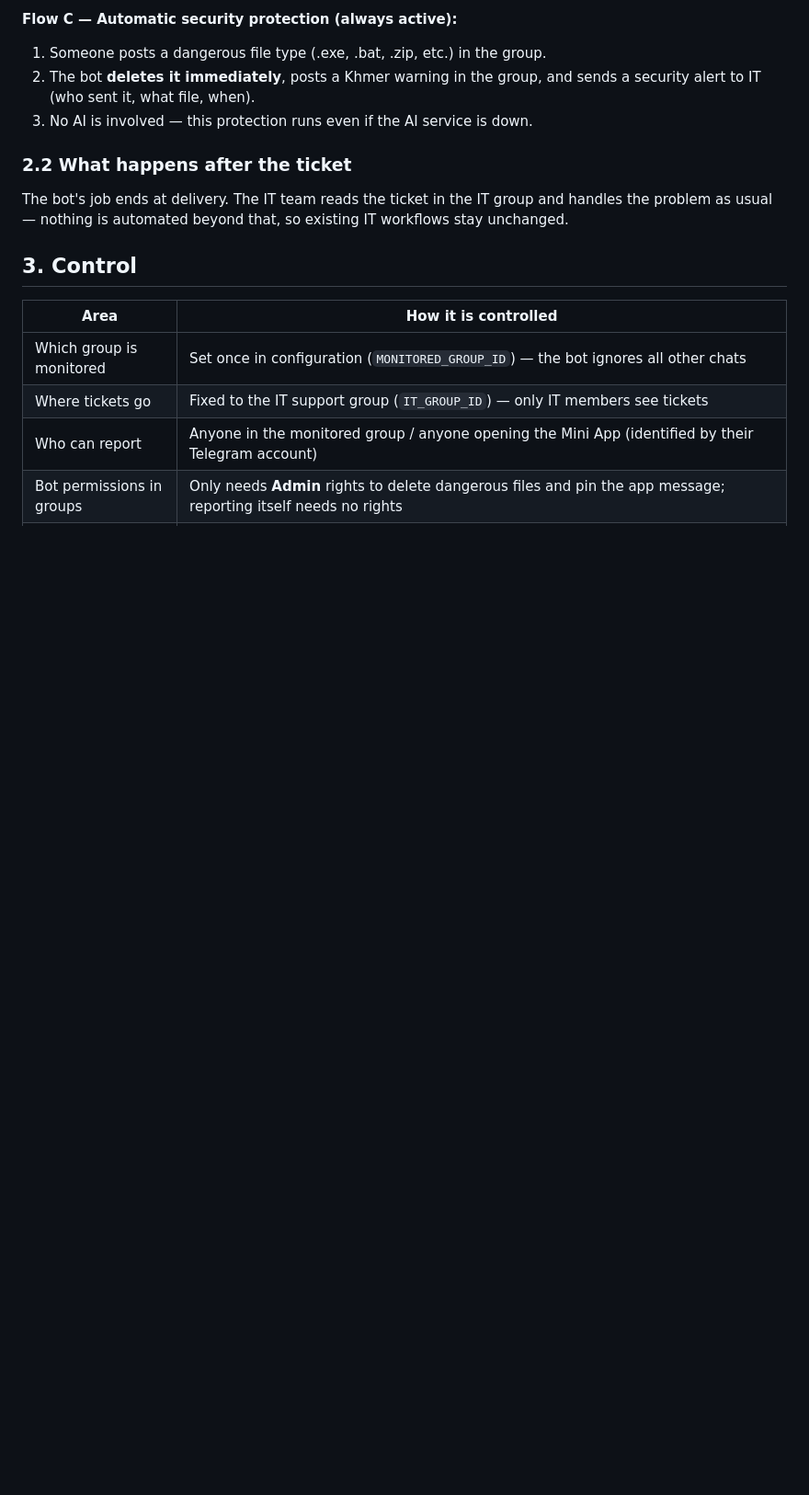
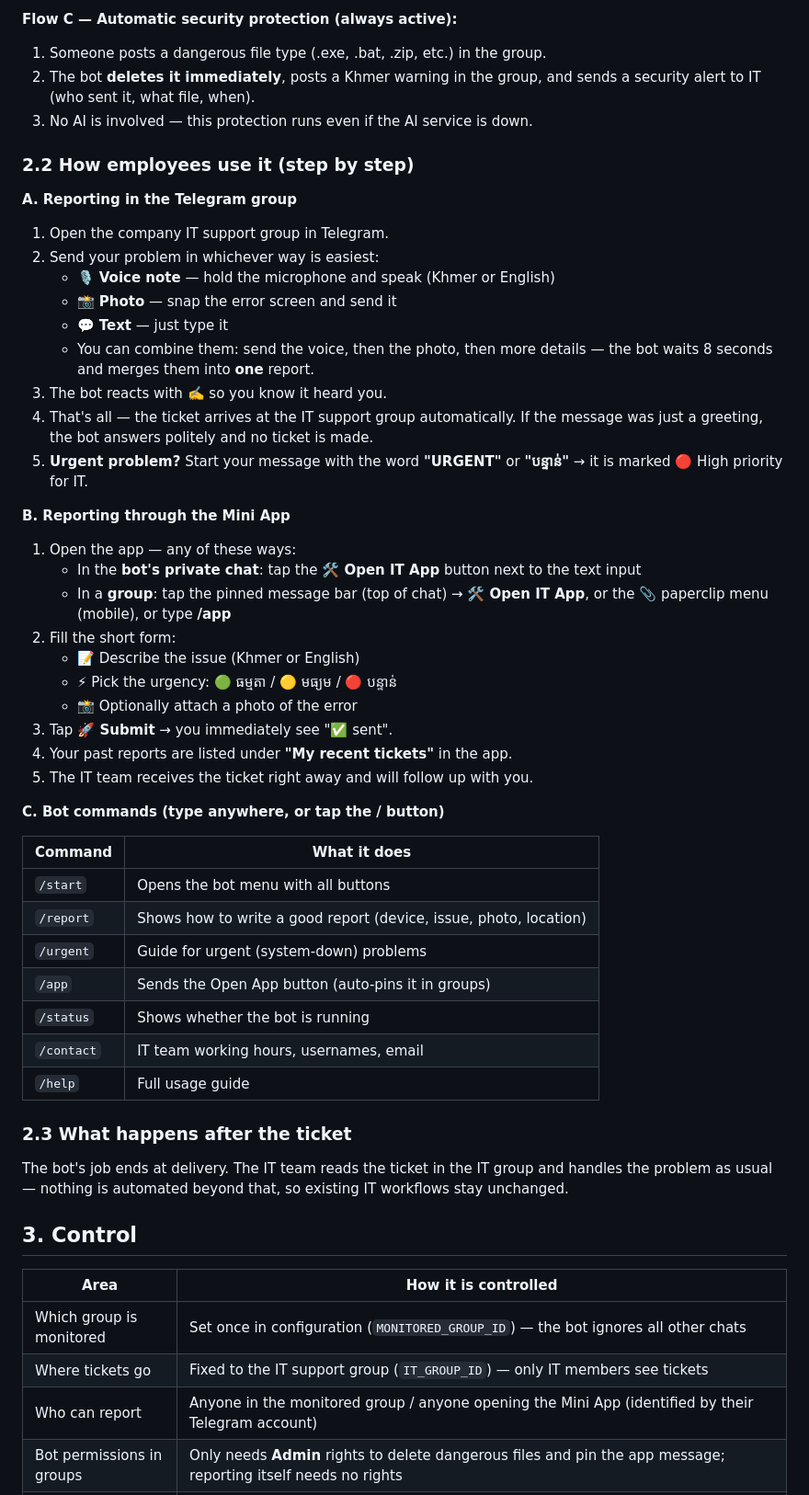
Before and after one commit to ThearaKhut09/gemini_bot, a Markdown page: MANAGEMENT_SUMMARY.md, the part around the change. Shown at 92% size. GitHub-like rendering; blank space fills up the shorter version.

Commit message:
docs: add employee usage guide for Telegram group and Mini App

```diff
--- a/MANAGEMENT_SUMMARY.md
+++ b/MANAGEMENT_SUMMARY.md
@@ -58,7 +58,46 @@ IT Support Group receives ONE structured ticket
 2. The bot **deletes it immediately**, posts a Khmer warning in the group, and sends a security alert to IT (who sent it, what file, when).
 3. No AI is involved — this protection runs even if the AI service is down.
 
-### 2.2 What happens after the ticket
+### 2.2 How employees use it (step by step)
+
+**A. Reporting in the Telegram group**
+
+1. Open the company IT support group in Telegram.
+2. Send your problem in whichever way is easiest:
+   - 🎙️ **Voice note** — hold the microphone and speak (Khmer or English)
+   - 📸 **Photo** — snap the error screen and send it
+   - 💬 **Text** — just type it
+   - You can combine them: send the voice, then the photo, then more details — the bot waits 8 seconds and merges them into **one** report.
+3. The bot reacts with ✍️ so you know it heard you.
+4. That's all — the ticket arrives at the IT support group automatically. If the message was just a greeting, the bot answers politely and no ticket is made.
+5. **Urgent problem?** Start your message with the word **"URGENT"** or **"បន្ទាន់"** → it is marked 🔴 High priority for IT.
+
+**B. Reporting through the Mini App**
+
+1. Open the app — any of these ways:
+   - In the **bot's private chat**: tap the **🛠️ Open IT App** button next to the text input
+   - In a **group**: tap the pinned message bar (top of chat) → **🛠️ Open IT App**, or the **📎** paperclip menu (mobile), or type **/app**
+2. Fill the short form:
+   - 📝 Describe the issue (Khmer or English)
+   - ⚡ Pick the urgency: 🟢 ធម្មតា / 🟡 មធ្យម / 🔴 បន្ទាន់
+   - 📸 Optionally attach a photo of the error
+3. Tap **🚀 Submit** → you immediately see "✅ sent".
+4. Your past reports are listed under **"My recent tickets"** in the app.
+5. The IT team receives the ticket right away and will follow up with you.
+
+**C. Bot commands (type anywhere, or tap the / button)**
+
+| Command | What it does |
+|---|---|
+| `/start` | Opens the bot menu with all buttons |
+| `/report` | Shows how to write a good report (device, issue, photo, location) |
+| `/urgent` | Guide for urgent (system-down) problems |
+| `/app` | Sends the Open App button (auto-pins it in groups) |
+| `/status` | Shows whether the bot is running |
+| `/contact` | IT team working hours, usernames, email |
+| `/help` | Full usage guide |
+
+### 2.3 What happens after the ticket
 
 The bot's job ends at delivery. The IT team reads the ticket in the IT group and handles the problem as usual — nothing is automated beyond that, so existing IT workflows stay unchanged.
 
```
